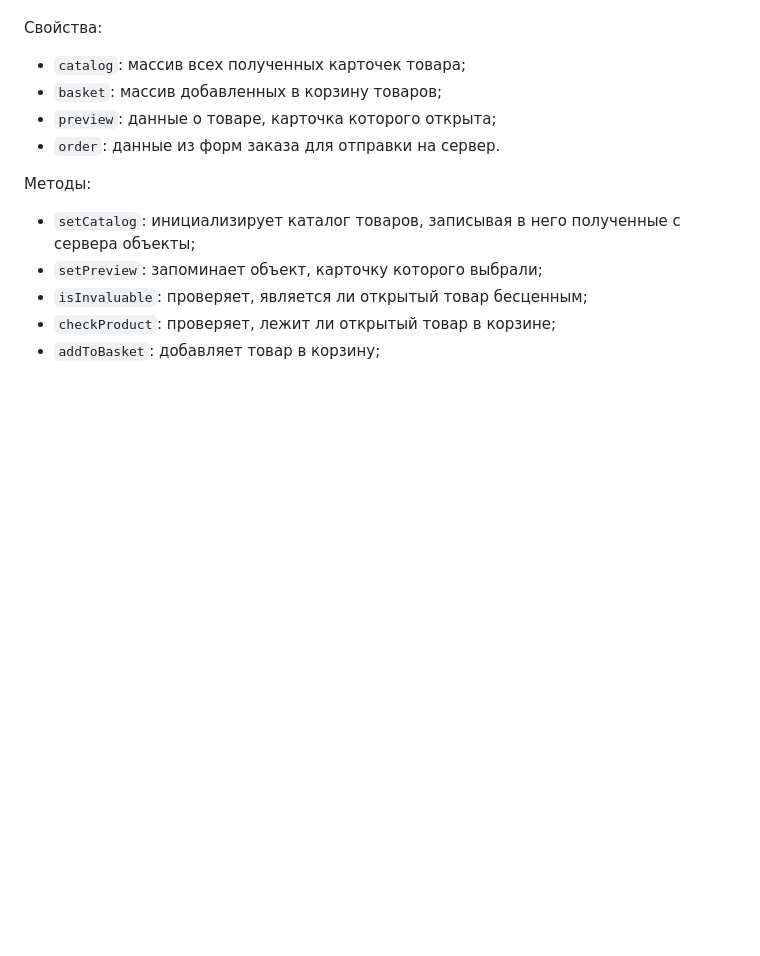
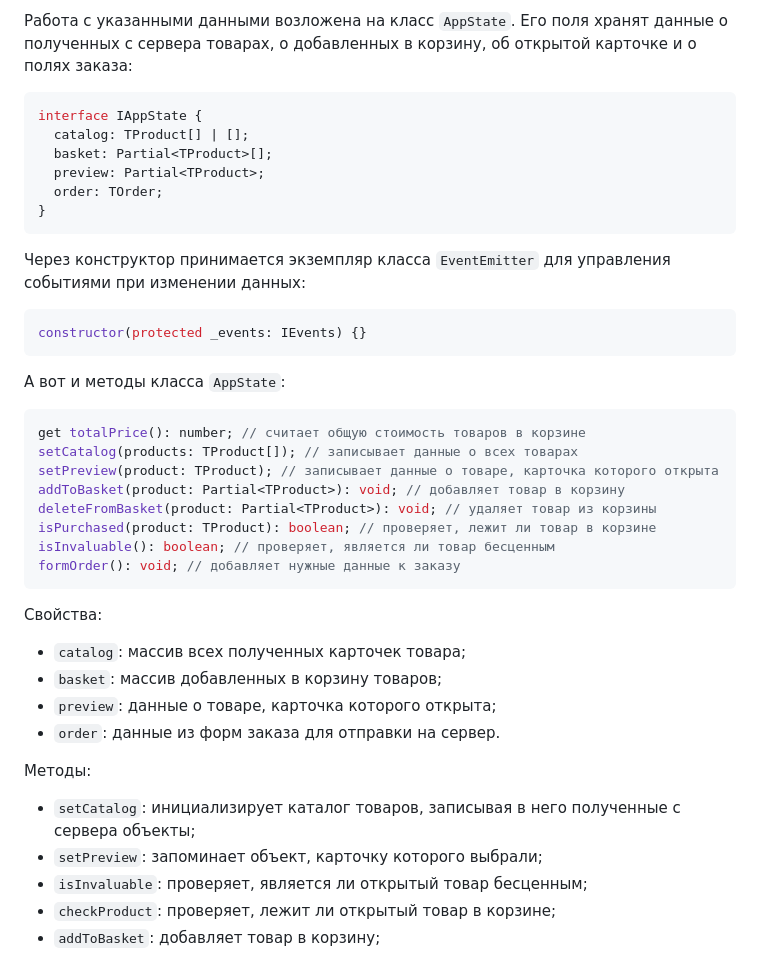
Before and after one commit to Cheremis88/web-larek-frontend, a Markdown page: README.md, the part around one of its changes. Rendered like a GitHub page; blank space fills up the shorter version.

````diff
--- a/README.md
+++ b/README.md
@@ -116,3 +147,27 @@ offAll();
+Работа с указанными данными возложена на класс `AppState`. Его поля хранят данные о полученных с сервера товарах, о добавленных в корзину, об открытой карточке и о полях заказа:
+```ts
+interface IAppState {
+  catalog: TProduct[] | [];
+  basket: Partial<TProduct>[];
+  preview: Partial<TProduct>;
+  order: TOrder;
+}
+```
+Через конструктор принимается экземпляр класса `EventEmitter` для управления событиями при изменении данных:
+```ts
+constructor(protected _events: IEvents) {}
+```
+А вот и методы класса `AppState`:
+```ts
+get totalPrice(): number; // считает общую стоимость товаров в корзине
+setCatalog(products: TProduct[]); // записывает данные о всех товарах
+setPreview(product: TProduct); // записывает данные о товаре, карточка которого открыта
+addToBasket(product: Partial<TProduct>): void; // добавляет товар в корзину
+deleteFromBasket(product: Partial<TProduct>): void; // удаляет товар из корзины
+isPurchased(product: TProduct): boolean; // проверяет, лежит ли товар в корзине
+isInvaluable(): boolean; // проверяет, является ли товар бесценным
+formOrder(): void; // добавляет нужные данные к заказу
+```
 
 Свойства:
 - `catalog`: массив всех полученных карточек товара;
````
Also changed, not shown: other parts of README.md (+39 -8 lines).
